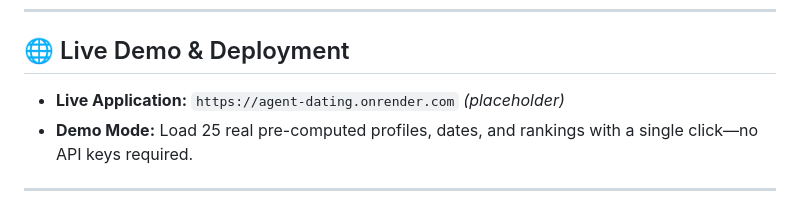
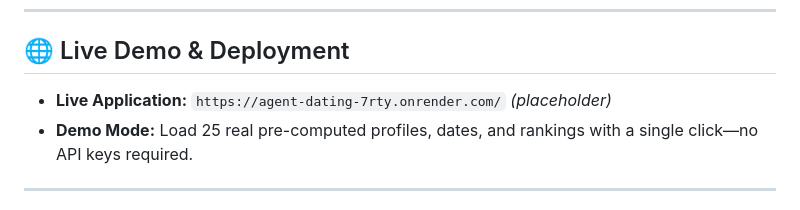
Before and after one commit to noviciusss/AgentDating, a Markdown page: README.md, the part around the change. Drawn GitHub-style.

```diff
--- a/README.md
+++ b/README.md
@@ -10,7 +10,7 @@
 
 ## 🌐 Live Demo & Deployment
 
-- **Live Application:** `https://agent-dating.onrender.com` *(placeholder)*
+- **Live Application:** `https://agent-dating-7rty.onrender.com/` *(placeholder)*
 - **Demo Mode:** Load 25 real pre-computed profiles, dates, and rankings with a single click—no API keys required.
 
 ---
```
